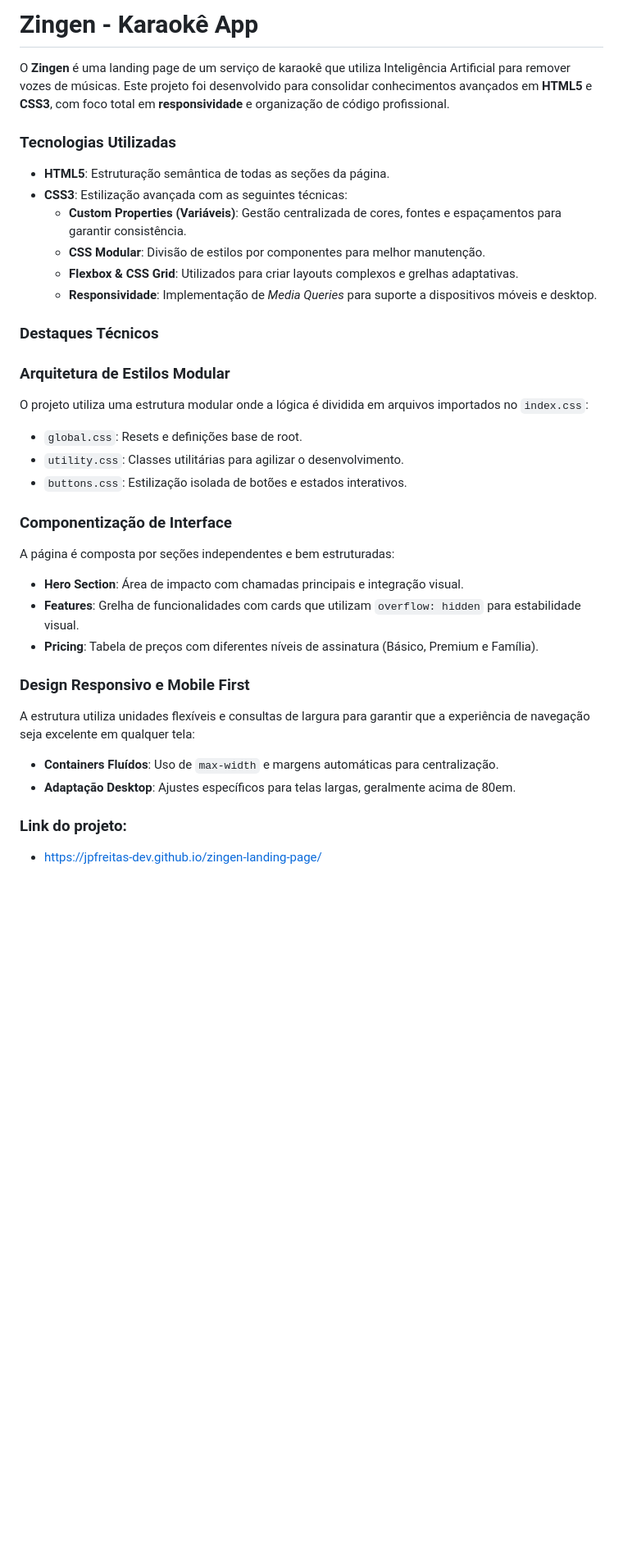
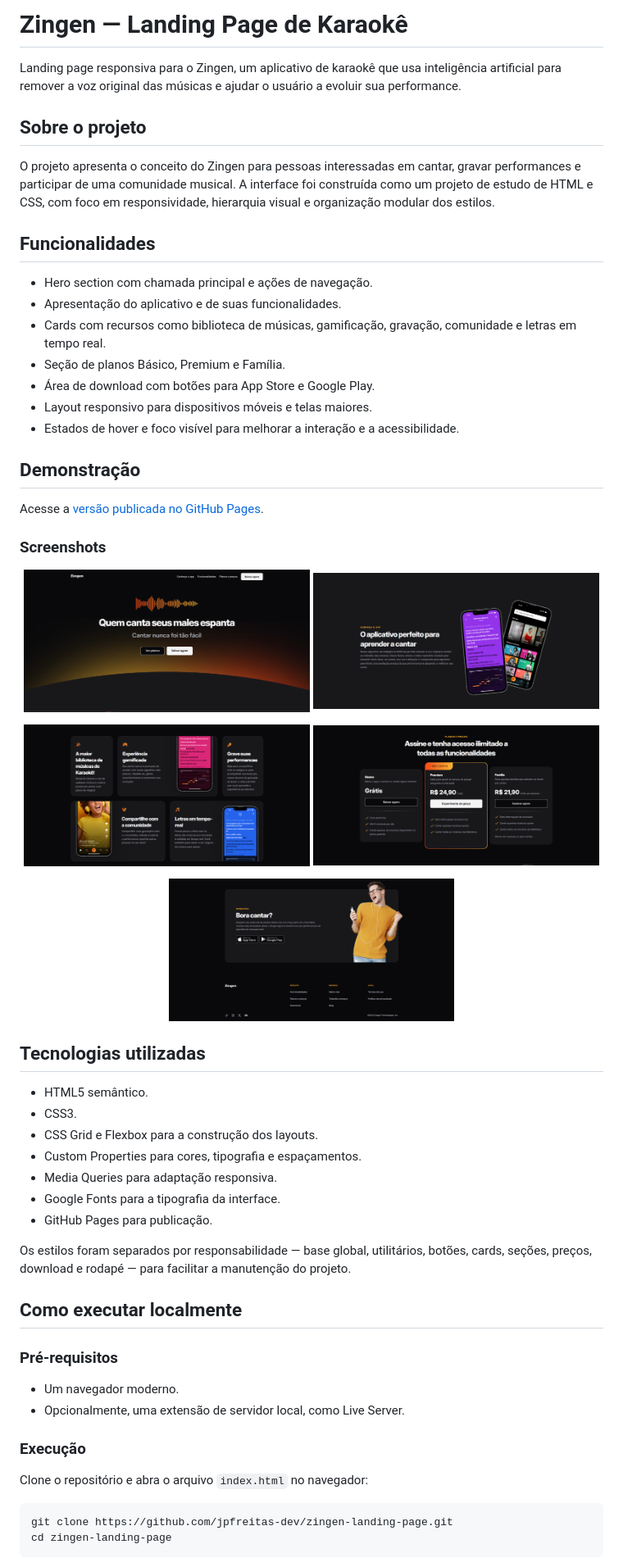
Before and after one commit to jpfreitas-dev/zingen-landing-page, a Markdown page: README.md, the part around one of its changes. Shown at 82% size. Drawn GitHub-style; pictures changed too: assets/screenshot1.png (added), assets/screenshot2.png (added), assets/screenshot3.png (added); blank space fills up the shorter version.

Commit message:
docs: improve Zingen landing page presentation

````diff
--- a/README.md
+++ b/README.md
@@ -1,34 +1,64 @@
-# Zingen - Karaokê App
+# Zingen — Landing Page de Karaokê
 
-O **Zingen** é uma landing page de um serviço de karaokê que utiliza Inteligência Artificial para remover vozes de músicas. Este projeto foi desenvolvido para consolidar conhecimentos avançados em **HTML5** e **CSS3**, com foco total em **responsividade** e organização de código profissional.
+Landing page responsiva para o Zingen, um aplicativo de karaokê que usa inteligência artificial para remover a voz original das músicas e ajudar o usuário a evoluir sua performance.
 
-### Tecnologias Utilizadas
+## Sobre o projeto
 
-* **HTML5**: Estruturação semântica de todas as seções da página.
-* **CSS3**: Estilização avançada com as seguintes técnicas:
-    * **Custom Properties (Variáveis)**: Gestão centralizada de cores, fontes e espaçamentos para garantir consistência.
-    * **CSS Modular**: Divisão de estilos por componentes para melhor manutenção.
-    * **Flexbox & CSS Grid**: Utilizados para criar layouts complexos e grelhas adaptativas.
-    * **Responsividade**: Implementação de *Media Queries* para suporte a dispositivos móveis e desktop.
+O projeto apresenta o conceito do Zingen para pessoas interessadas em cantar, gravar performances e participar de uma comunidade musical. A interface foi construída como um projeto de estudo de HTML e CSS, com foco em responsividade, hierarquia visual e organização modular dos estilos.
 
-### Destaques Técnicos
+## Funcionalidades
 
-### Arquitetura de Estilos Modular
-O projeto utiliza uma estrutura modular onde a lógica é dividida em arquivos importados no `index.css`:
-* `global.css`: Resets e definições base de root.
-* `utility.css`: Classes utilitárias para agilizar o desenvolvimento.
-* `buttons.css`: Estilização isolada de botões e estados interativos.
+- Hero section com chamada principal e ações de navegação.
+- Apresentação do aplicativo e de suas funcionalidades.
+- Cards com recursos como biblioteca de músicas, gamificação, gravação, comunidade e letras em tempo real.
+- Seção de planos Básico, Premium e Família.
+- Área de download com botões para App Store e Google Play.
+- Layout responsivo para dispositivos móveis e telas maiores.
+- Estados de hover e foco visível para melhorar a interação e a acessibilidade.
 
-### Componentização de Interface
-A página é composta por seções independentes e bem estruturadas:
-* **Hero Section**: Área de impacto com chamadas principais e integração visual.
-* **Features**: Grelha de funcionalidades com cards que utilizam `overflow: hidden` para estabilidade visual.
-* **Pricing**: Tabela de preços com diferentes níveis de assinatura (Básico, Premium e Família).
+## Demonstração
 
-### Design Responsivo e Mobile First
-A estrutura utiliza unidades flexíveis e consultas de largura para garantir que a experiência de navegação seja excelente em qualquer tela:
-* **Containers Fluídos**: Uso de `max-width` e margens automáticas para centralização.
-* **Adaptação Desktop**: Ajustes específicos para telas largas, geralmente acima de 80em.
+Acesse a [versão publicada no GitHub Pages](https://jpfreitas-dev.github.io/zingen-landing-page/).
 
-### Link do projeto:
-* https://jpfreitas-dev.github.io/zingen-landing-page/
+### Screenshots
+
+<p align="center">
+  <img src="assets/screenshot1.png" alt="Screenshot 1 da landing page Zingen" width="49%">
+  <img src="assets/screenshot2.png" alt="Screenshot 2 da landing page Zingen" width="49%">
+</p>
+<p align="center">
+  <img src="assets/screenshot3.png" alt="Screenshot 3 da landing page Zingen" width="49%">
+  <img src="assets/screenshot4.png" alt="Screenshot 4 da landing page Zingen" width="49%">
+</p>
+<p align="center">
+  <img src="assets/screenshot5.png" alt="Screenshot 5 da landing page Zingen" width="49%">
+</p>
+
+## Tecnologias utilizadas
+
+- HTML5 semântico.
+- CSS3.
+- CSS Grid e Flexbox para a construção dos layouts.
+- Custom Properties para cores, tipografia e espaçamentos.
+- Media Queries para adaptação responsiva.
+- Google Fonts para a tipografia da interface.
+- GitHub Pages para publicação.
+
+Os estilos foram separados por responsabilidade — base global, utilitários, botões, cards, seções, preços, download e rodapé — para facilitar a manutenção do projeto.
+
+## Como executar localmente
+
+### Pré-requisitos
+
+- Um navegador moderno.
+- Opcionalmente, uma extensão de servidor local, como Live Server.
+
+### Execução
+
+Clone o repositório e abra o arquivo `index.html` no navegador:
+
+```bash
+git clone https://github.com/jpfreitas-dev/zingen-landing-page.git
+cd zingen-landing-page
+```
+
````
Also changed, not shown: other parts of README.md (+29 -0 lines), 3 other files.
